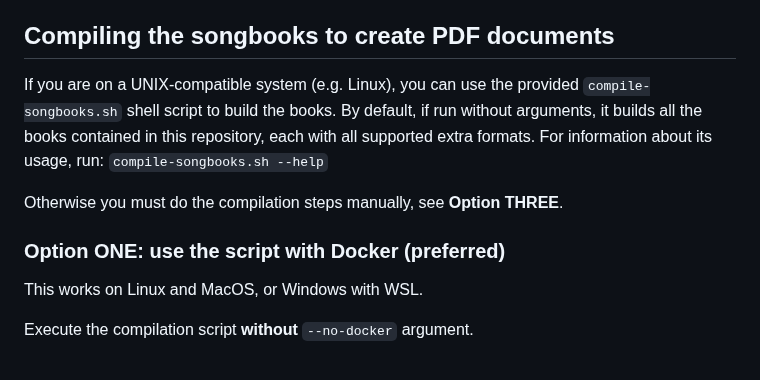
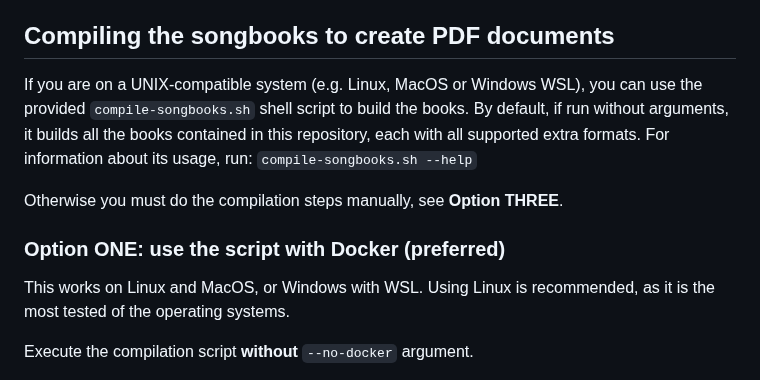
Before and after one commit to unilaiva/unilaiva-songbook, a Markdown page: README.md, the part around the change. Rendered like a GitHub page.

Commit message:
Insert note about Linux being the preferred system for compiling

```diff
--- a/README.md
+++ b/README.md
@@ -13,18 +13,19 @@ The PDFs compiled from these sources are available at
 Compiling the songbooks to create PDF documents
 -----------------------------------------------
 
-If you are on a UNIX-compatible system (e.g. Linux), you can use the provided
-`compile-songbooks.sh` shell script to build the books. By default, if run
-without arguments, it builds all the books contained in this repository, each
-with all supported extra formats. For information about its usage,
-run: `compile-songbooks.sh --help`
+If you are on a UNIX-compatible system (e.g. Linux, MacOS or Windows WSL),
+you can use the provided `compile-songbooks.sh` shell script to build the
+books. By default, if run without arguments, it builds all the books
+contained in this repository, each with all supported extra formats.
+For information about its usage, run: `compile-songbooks.sh --help`
 
 Otherwise you must do the compilation steps manually, see **Option THREE**.
 
 
 ### Option ONE: use the script with Docker (preferred) ###
 
-This works on Linux and MacOS, or Windows with WSL.
+This works on Linux and MacOS, or Windows with WSL. Using Linux is
+recommended, as it is the most tested of the operating systems.
 
 Execute the compilation script **without** `--no-docker` argument.
 
```
